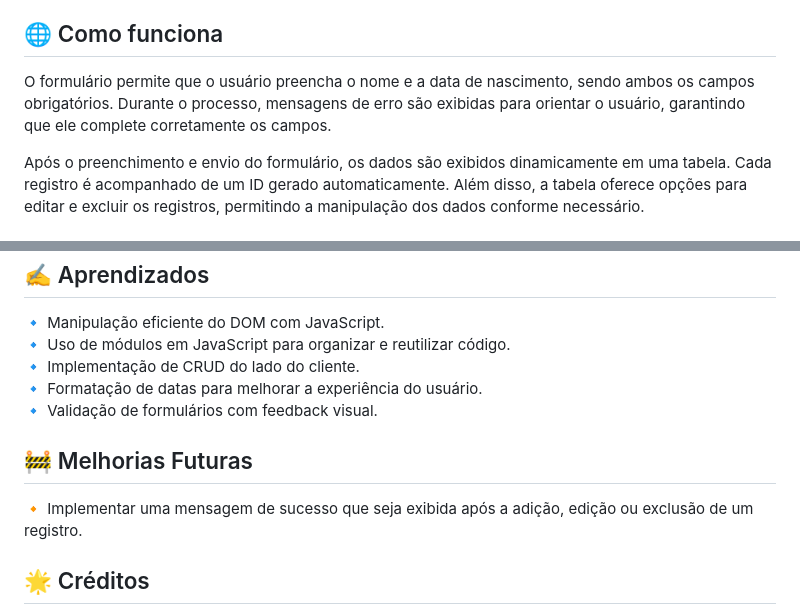
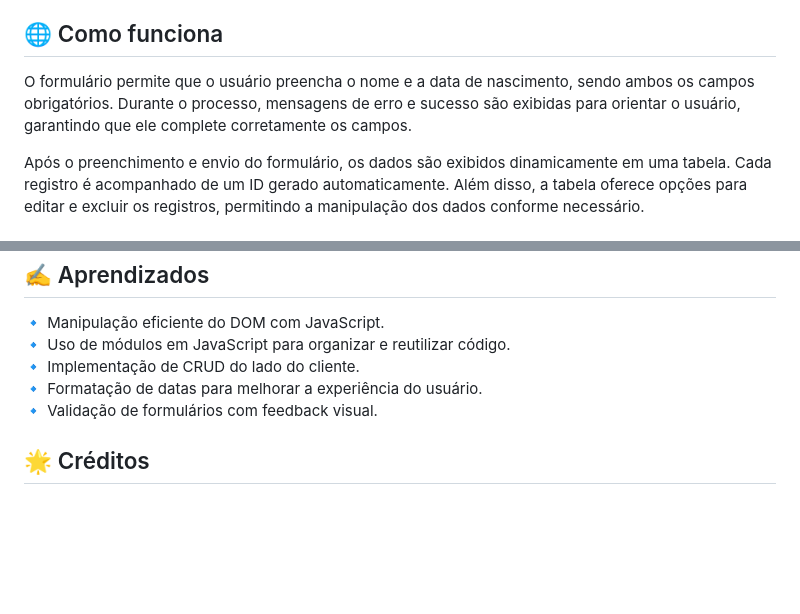
Before and after one commit to fernandatollotti/estudos-de-javascript, a Markdown page: formulario-crud/README.md, 2 parts joined by grey strips. Rendered like a GitHub page; blank space fills up the shorter version.

```diff
--- a/formulario-crud/README.md
+++ b/formulario-crud/README.md
@@ -27,7 +27,7 @@ Para baixar o projeto para sua máquina local, siga os passos abaixo:
 3. Abra o arquivo `index.html` no seu navegador para visualizar e interagir com o formulário e as funcionalidades.
 
 ## 🌐 Como funciona
-O formulário permite que o usuário preencha o nome e a data de nascimento, sendo ambos os campos obrigatórios. Durante o processo, mensagens de erro são exibidas para orientar o usuário, garantindo que ele complete corretamente os campos.
+O formulário permite que o usuário preencha o nome e a data de nascimento, sendo ambos os campos obrigatórios. Durante o processo, mensagens de erro e sucesso são exibidas para orientar o usuário, garantindo que ele complete corretamente os campos.
 
 Após o preenchimento e envio do formulário, os dados são exibidos dinamicamente em uma tabela. Cada registro é acompanhado de um ID gerado automaticamente. Além disso, a tabela oferece opções para editar e excluir os registros, permitindo a manipulação dos dados conforme necessário.
 
@@ -45,9 +45,6 @@ Após o preenchimento e envio do formulário, os dados são exibidos dinamicamen
 🔹 Formatação de datas para melhorar a experiência do usuário.
 🔹 Validação de formulários com feedback visual.
 
-## 🚧 Melhorias Futuras
-🔸 Implementar uma mensagem de sucesso que seja exibida após a adição, edição ou exclusão de um registro.
-
 ## 🌟 Créditos
 O projeto foi desenvolvido com base em desafios propostos pela [Alura](https://alura-7dayscode.vercel.app/javascript-dom.html), com o objetivo de fortalecer o aprendizado sobre JavaScript e manipulação do DOM.
 
```
